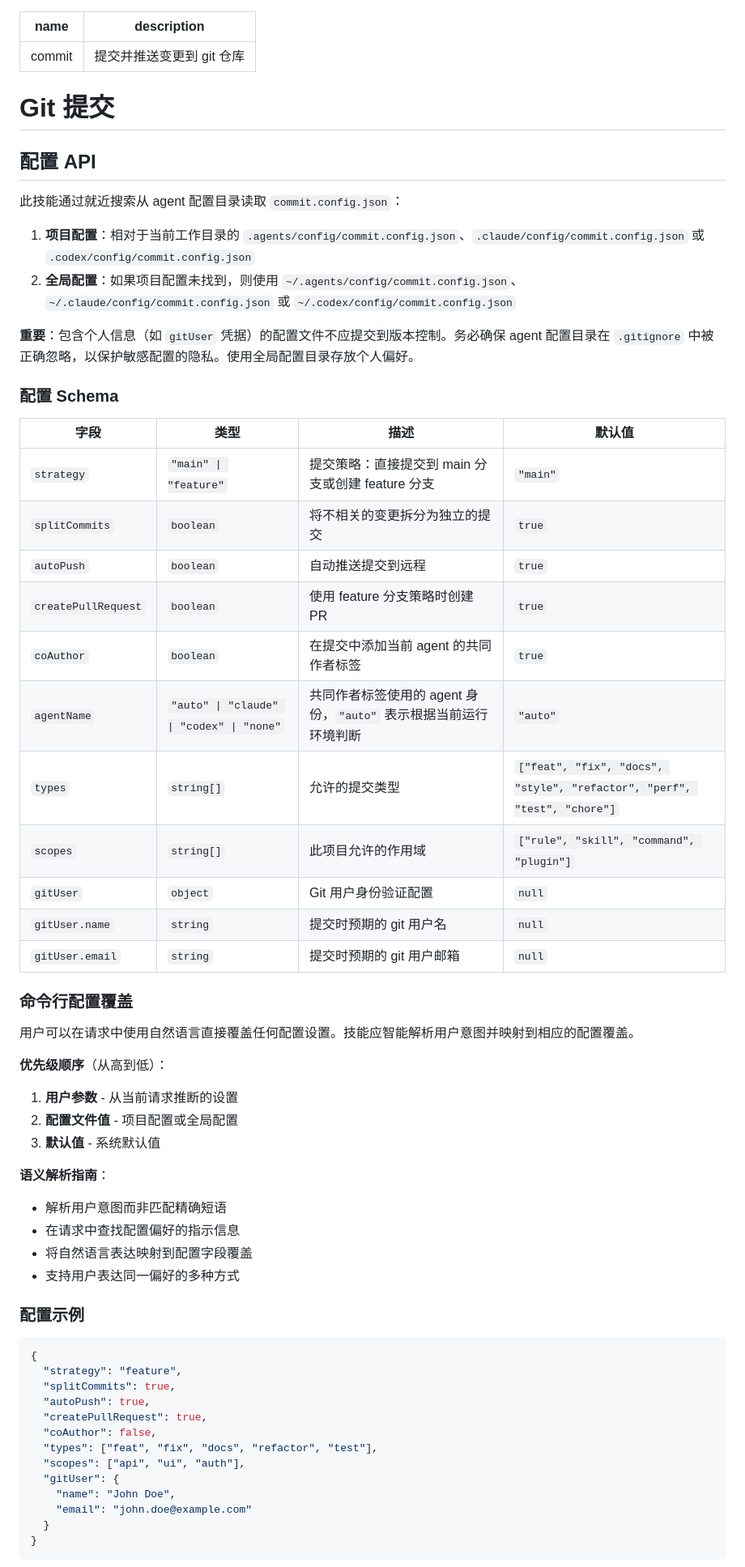
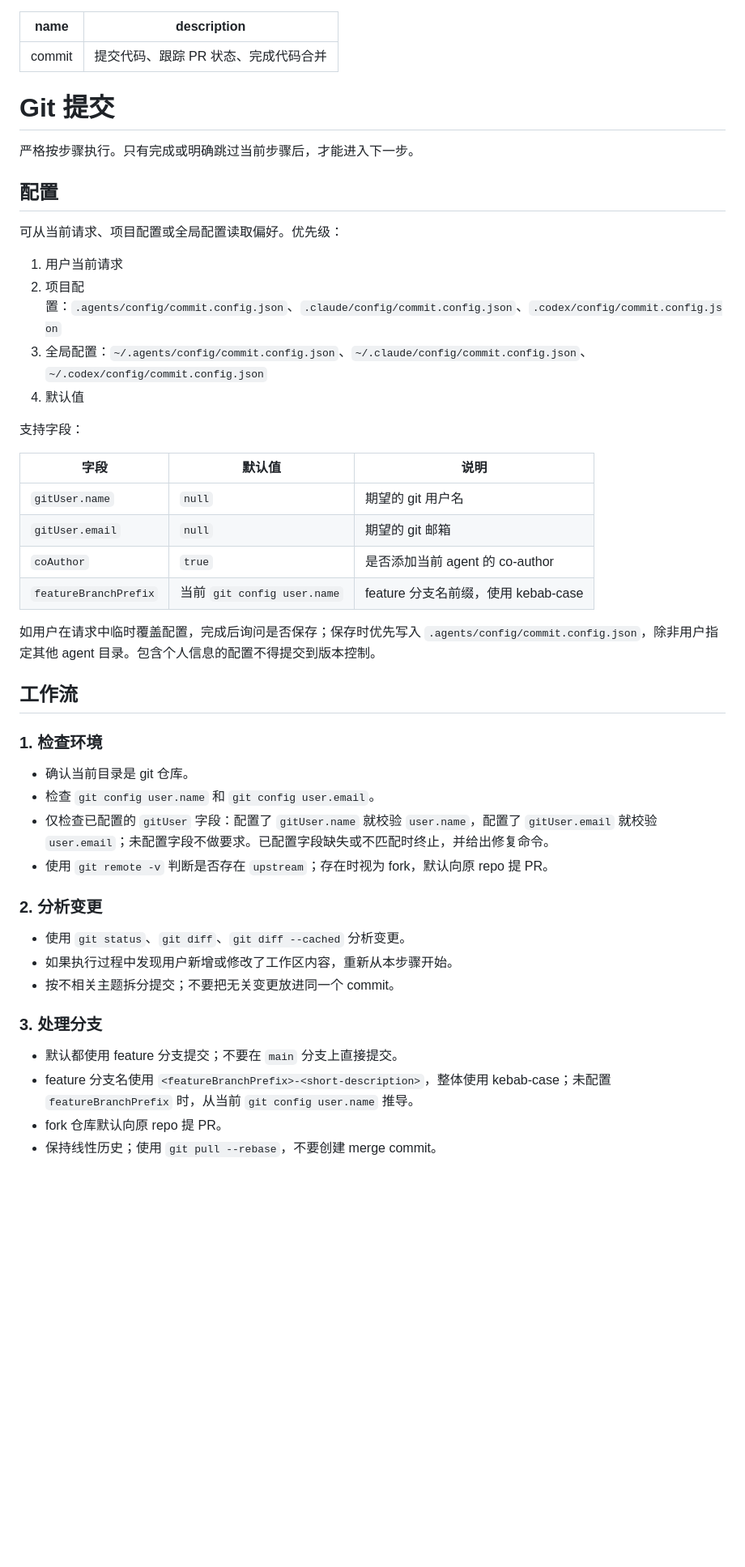
Before and after one commit to highestop/nono, a Markdown page: skills/commit/SKILL.md, the part around one of its changes. Shown at 81% size. GitHub-like rendering; blank space fills up the shorter version.

Commit message:
docs: update commit workflow
Co-Authored-By: Codex <noreply@openai.com>

````diff
--- a/skills/commit/SKILL.md
+++ b/skills/commit/SKILL.md
@@ -1,67 +1,51 @@
 ---
 name: commit
-description: 提交并推送变更到 git 仓库
+description: 提交代码、跟踪 PR 状态、完成代码合并
 ---
 
 # Git 提交
 
-## 配置 API
+严格按步骤执行。只有完成或明确跳过当前步骤后，才能进入下一步。
 
-此技能通过就近搜索从 agent 配置目录读取 `commit.config.json`：
+## 配置
 
-1. **项目配置**：相对于当前工作目录的 `.agents/config/commit.config.json`、`.claude/config/commit.config.json` 或 `.codex/config/commit.config.json`
-2. **全局配置**：如果项目配置未找到，则使用 `~/.agents/config/commit.config.json`、`~/.claude/config/commit.config.json` 或 `~/.codex/config/commit.config.json`
+可从当前请求、项目配置或全局配置读取偏好。优先级：
 
-**重要**：包含个人信息（如 `gitUser` 凭据）的配置文件不应提交到版本控制。务必确保 agent 配置目录在 `.gitignore` 中被正确忽略，以保护敏感配置的隐私。使用全局配置目录存放个人偏好。
+1. 用户当前请求
+2. 项目配置：`.agents/config/commit.config.json`、`.claude/config/commit.config.json`、`.codex/config/commit.config.json`
+3. 全局配置：`~/.agents/config/commit.config.json`、`~/.claude/config/commit.config.json`、`~/.codex/config/commit.config.json`
+4. 默认值
 
-### 配置 Schema
+支持字段：
 
-| 字段 | 类型 | 描述 | 默认值 |
-| - | - | - | - |
-| `strategy` | `"main" \| "feature"` | 提交策略：直接提交到 main 分支或创建 feature 分支 | `"main"` |
-| `splitCommits` | `boolean` | 将不相关的变更拆分为独立的提交 | `true` |
-| `autoPush` | `boolean` | 自动推送提交到远程 | `true` |
-| `createPullRequest` | `boolean` | 使用 feature 分支策略时创建 PR | `true` |
-| `coAuthor` | `boolean` | 在提交中添加当前 agent 的共同作者标签 | `true` |
-| `agentName` | `"auto" \| "claude" \| "codex" \| "none"` | 共同作者标签使用的 agent 身份，`"auto"` 表示根据当前运行环境判断 | `"auto"` |
-| `types` | `string[]` | 允许的提交类型 | `["feat", "fix", "docs", "style", "refactor", "perf", "test", "chore"]` |
-| `scopes` | `string[]` | 此项目允许的作用域 | `["rule", "skill", "command", "plugin"]` |
-| `gitUser` | `object` | Git 用户身份验证配置 | `null` |
-| `gitUser.name` | `string` | 提交时预期的 git 用户名 | `null` |
-| `gitUser.email` | `string` | 提交时预期的 git 用户邮箱 | `null` |
+| 字段 | 默认值 | 说明 |
+| - | - | - |
+| `gitUser.name` | `null` | 期望的 git 用户名 |
+| `gitUser.email` | `null` | 期望的 git 邮箱 |
+| `coAuthor` | `true` | 是否添加当前 agent 的 co-author |
+| `featureBranchPrefix` | 当前 `git config user.name` | feature 分支名前缀，使用 kebab-case |
 
-### 命令行配置覆盖
+如用户在请求中临时覆盖配置，完成后询问是否保存；保存时优先写入 `.agents/config/commit.config.json`，除非用户指定其他 agent 目录。包含个人信息的配置不得提交到版本控制。
 
-用户可以在请求中使用自然语言直接覆盖任何配置设置。技能应智能解析用户意图并映射到相应的配置覆盖。
+## 工作流
 
-**优先级顺序**（从高到低）：
+### 1. 检查环境
 
-1. **用户参数** - 从当前请求推断的设置
-2. **配置文件值** - 项目配置或全局配置
-3. **默认值** - 系统默认值
+- 确认当前目录是 git 仓库。
+- 检查 `git config user.name` 和 `git config user.email`。
+- 仅检查已配置的 `gitUser` 字段：配置了 `gitUser.name` 就校验 `user.name`，配置了 `gitUser.email` 就校验 `user.email`；未配置字段不做要求。已配置字段缺失或不匹配时终止，并给出修复命令。
+- 使用 `git remote -v` 判断是否存在 `upstream`；存在时视为 fork，默认向原 repo 提 PR。
 
-**语义解析指南**：
+### 2. 分析变更
 
-- 解析用户意图而非匹配精确短语
-- 在请求中查找配置偏好的指示信息
-- 将自然语言表达映射到配置字段覆盖
-- 支持用户表达同一偏好的多种方式
+- 使用 `git status`、`git diff`、`git diff --cached` 分析变更。
+- 如果执行过程中发现用户新增或修改了工作区内容，重新从本步骤开始。
+- 按不相关主题拆分提交；不要把无关变更放进同一个 commit。
 
-### 配置示例
+### 3. 处理分支
 
-```json
-{
-  "strategy": "feature",
-  "splitCommits": true,
-  "autoPush": true,
-  "createPullRequest": true,
-  "coAuthor": false,
-  "types": ["feat", "fix", "docs", "refactor", "test"],
-  "scopes": ["api", "ui", "auth"],
-  "gitUser": {
-    "name": "John Doe",
-    "email": "john.doe@example.com"
-  }
-}
-```
+- 默认都使用 feature 分支提交；不要在 `main` 分支上直接提交。
+- feature 分支名使用 `<featureBranchPrefix>-<short-description>`，整体使用 kebab-case；未配置 `featureBranchPrefix` 时，从当前 `git config user.name` 推导。
+- fork 仓库默认向原 repo 提 PR。
+- 保持线性历史；使用 `git pull --rebase`，不要创建 merge commit。
 
````
Also changed, not shown: other parts of skills/commit/SKILL.md (+50 -133 lines).
